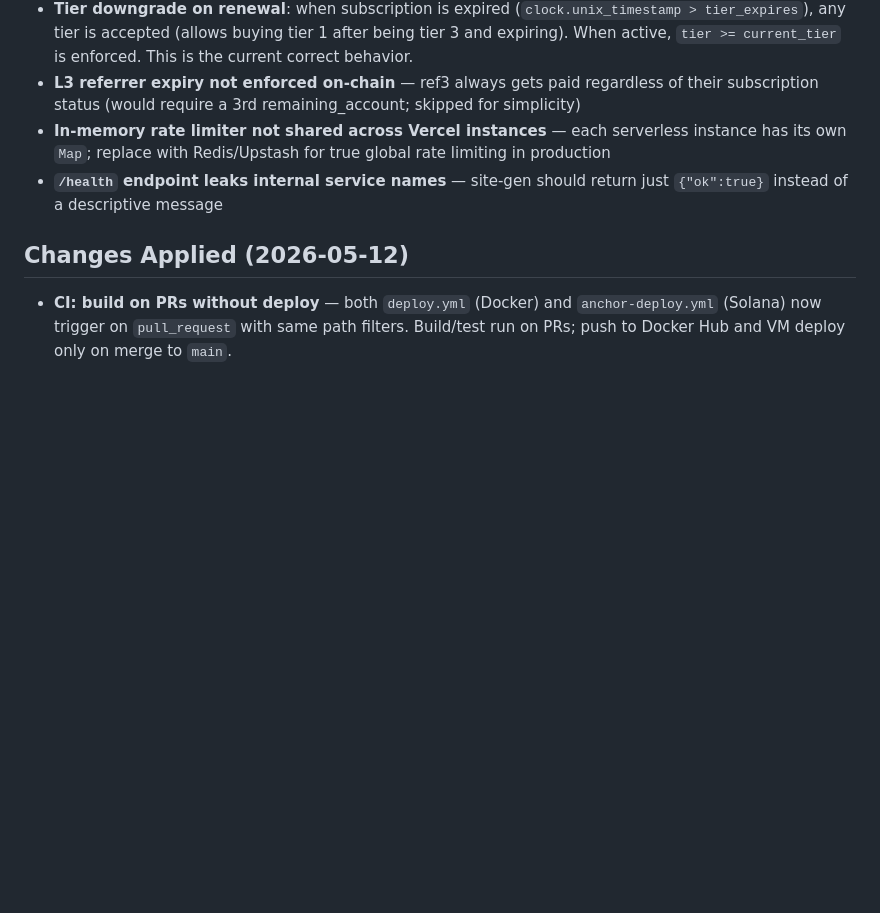
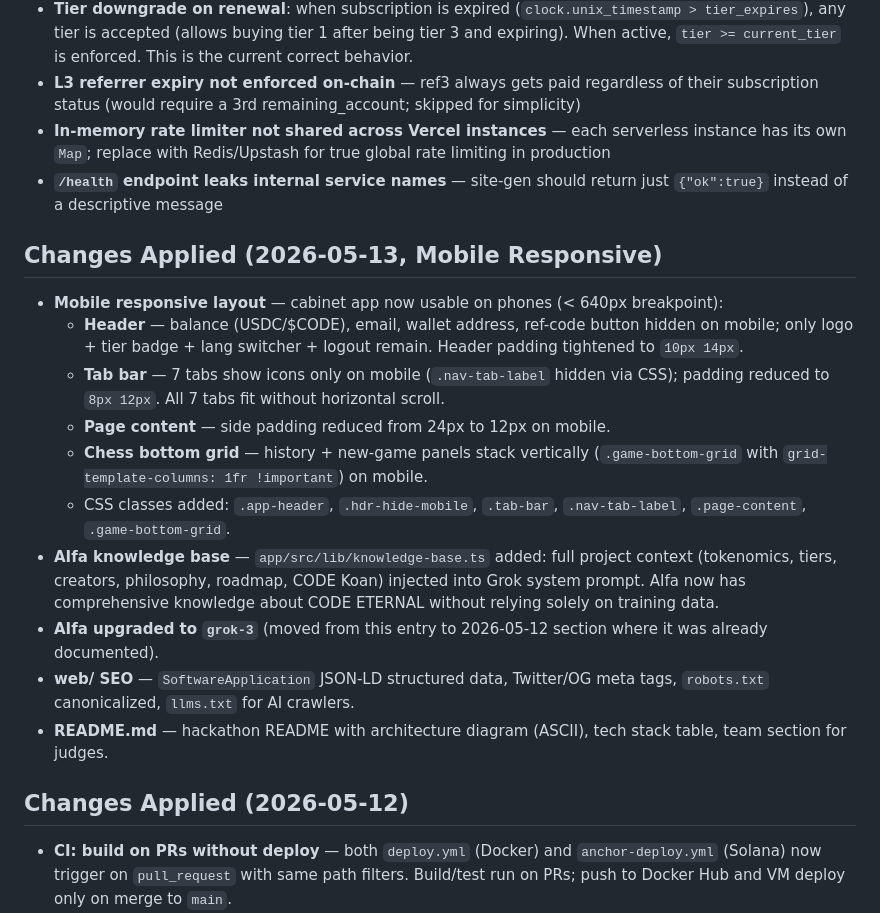
Before and after one commit to MaksimGalatin/code-eternal, a Markdown page: CLAUDE_CONTEXT.md, the part around the change. GitHub-like rendering; blank space fills up the shorter version.

Commit message:
docs: update CLAUDE_CONTEXT with mobile responsive + AIfa knowledge base changes
Co-Authored-By: Claude Sonnet 4.6 <noreply@anthropic.com>

```diff
--- a/CLAUDE_CONTEXT.md
+++ b/CLAUDE_CONTEXT.md
@@ -891,6 +891,19 @@ Note: VM .env is never overwritten by CI/CD — it persists between deploys.
 - **In-memory rate limiter not shared across Vercel instances** — each serverless instance has its own `Map`; replace with Redis/Upstash for true global rate limiting in production
 - **`/health` endpoint leaks internal service names** — site-gen should return just `{"ok":true}` instead of a descriptive message
 
+## Changes Applied (2026-05-13, Mobile Responsive)
+
+- **Mobile responsive layout** — cabinet app now usable on phones (< 640px breakpoint):
+  - **Header** — balance (USDC/$CODE), email, wallet address, ref-code button hidden on mobile; only logo + tier badge + lang switcher + logout remain. Header padding tightened to `10px 14px`.
+  - **Tab bar** — 7 tabs show icons only on mobile (`.nav-tab-label` hidden via CSS); padding reduced to `8px 12px`. All 7 tabs fit without horizontal scroll.
+  - **Page content** — side padding reduced from 24px to 12px on mobile.
+  - **Chess bottom grid** — history + new-game panels stack vertically (`.game-bottom-grid` with `grid-template-columns: 1fr !important`) on mobile.
+  - CSS classes added: `.app-header`, `.hdr-hide-mobile`, `.tab-bar`, `.nav-tab-label`, `.page-content`, `.game-bottom-grid`.
+- **AIfa knowledge base** — `app/src/lib/knowledge-base.ts` added: full project context (tokenomics, tiers, creators, philosophy, roadmap, CODE Koan) injected into Grok system prompt. AIfa now has comprehensive knowledge about CODE ETERNAL without relying solely on training data.
+- **AIfa upgraded to `grok-3`** (moved from this entry to 2026-05-12 section where it was already documented).
+- **web/ SEO** — `SoftwareApplication` JSON-LD structured data, Twitter/OG meta tags, `robots.txt` canonicalized, `llms.txt` for AI crawlers.
+- **README.md** — hackathon README with architecture diagram (ASCII), tech stack table, team section for judges.
+
 ## Changes Applied (2026-05-12)
 
 - **CI: build on PRs without deploy** — both `deploy.yml` (Docker) and `anchor-deploy.yml` (Solana) now trigger on `pull_request` with same path filters. Build/test run on PRs; push to Docker Hub and VM deploy only on merge to `main`.
```
